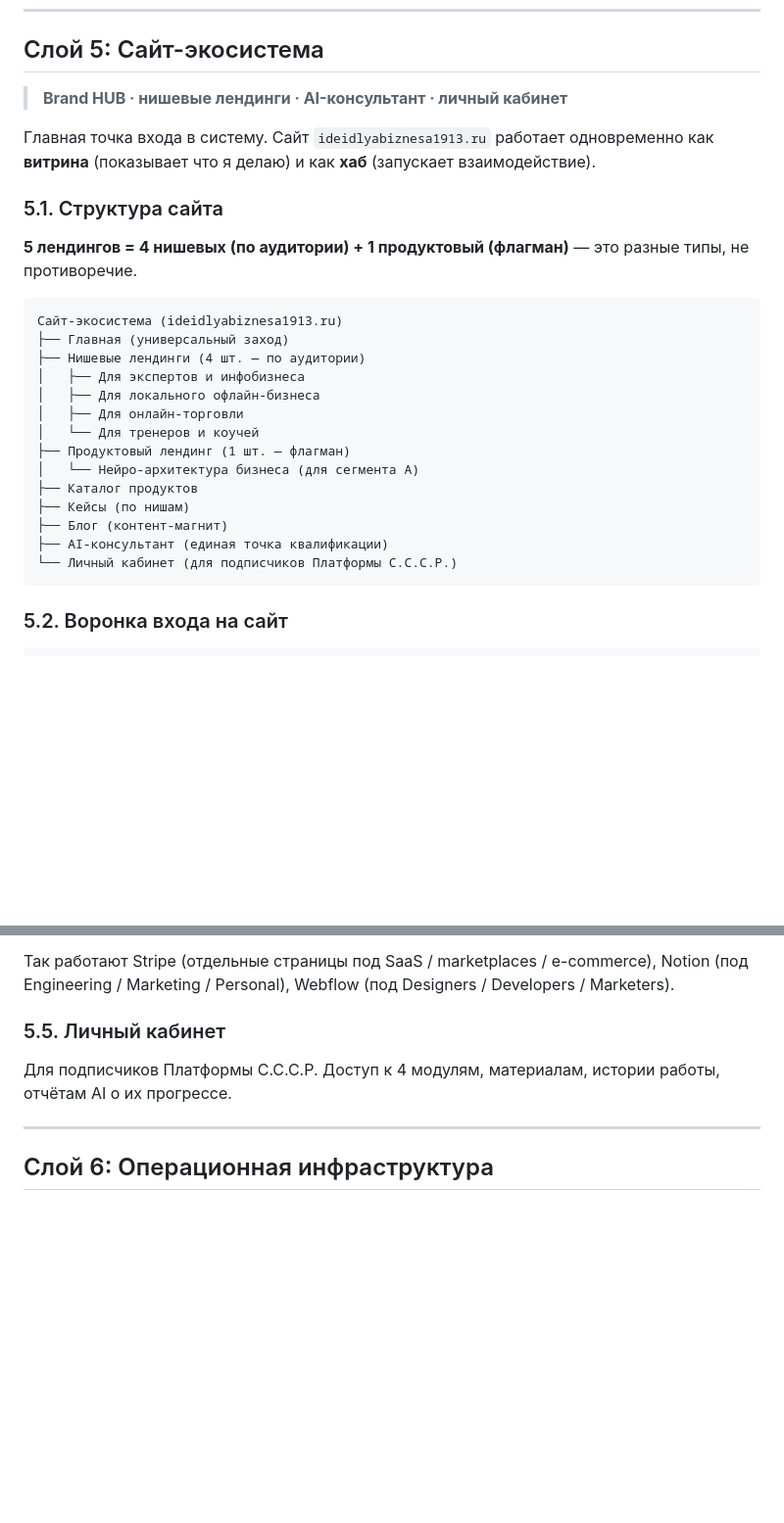
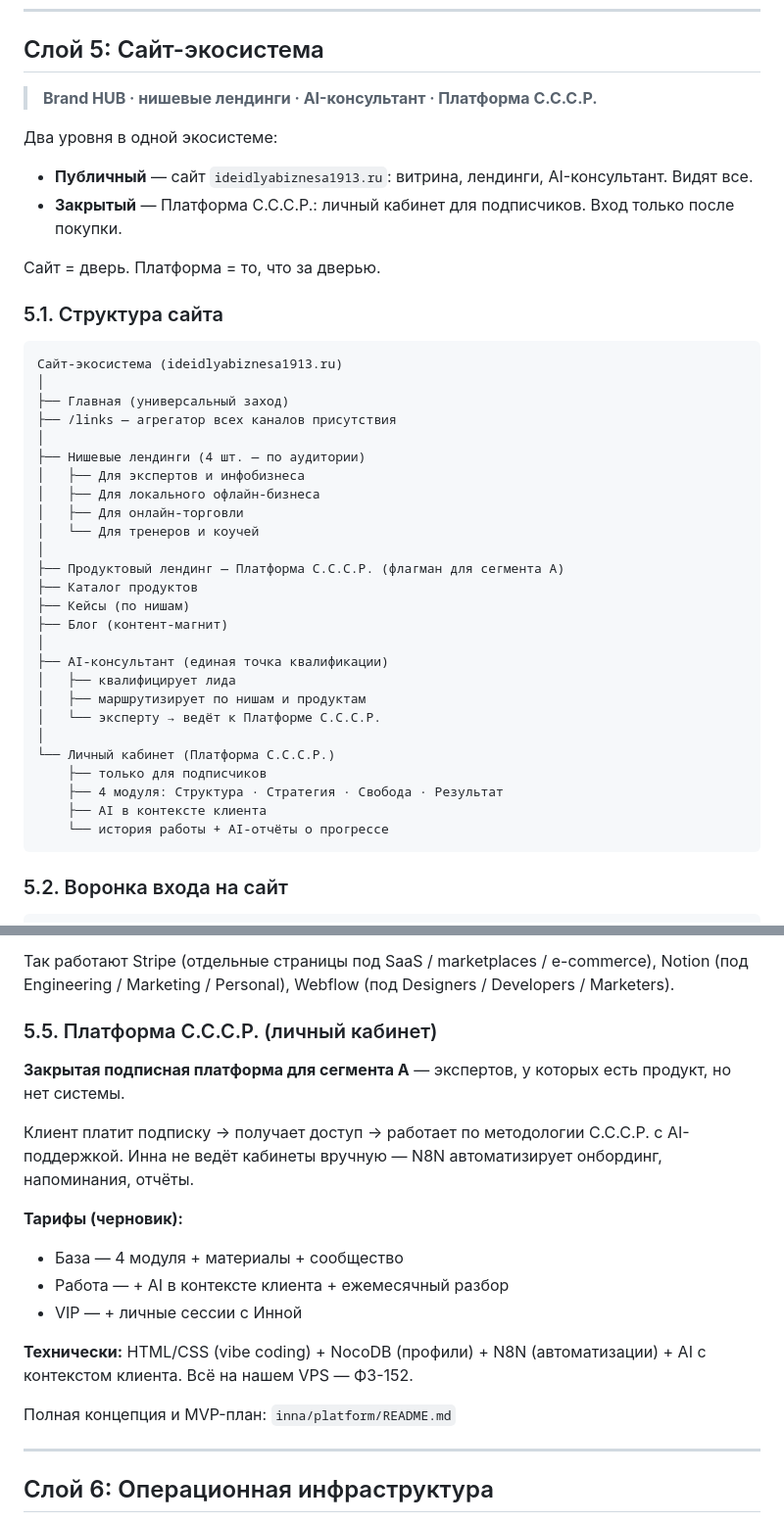
Before and after one commit to vibeideicod-cmd/my-architecture, a Markdown page: inna/architecture.md, 2 parts joined by grey strips. Shown at 98% size. Rendered like a GitHub page; blank space fills up the shorter version.

````diff
--- a/inna/architecture.md
+++ b/inna/architecture.md
@@ -536,29 +536,43 @@
 
 ## Слой 5: Сайт-экосистема
 
-> **Brand HUB · нишевые лендинги · AI-консультант · личный кабинет**
+> **Brand HUB · нишевые лендинги · AI-консультант · Платформа С.С.С.Р.**
 
-Главная точка входа в систему. Сайт `ideidlyabiznesa1913.ru` работает одновременно как **витрина** (показывает что я делаю) и как **хаб** (запускает взаимодействие).
+Два уровня в одной экосистеме:
+- **Публичный** — сайт `ideidlyabiznesa1913.ru`: витрина, лендинги, AI-консультант. Видят все.
+- **Закрытый** — Платформа С.С.С.Р.: личный кабинет для подписчиков. Вход только после покупки.
+
+Сайт = дверь. Платформа = то, что за дверью.
 
 ### 5.1. Структура сайта
 
-**5 лендингов = 4 нишевых (по аудитории) + 1 продуктовый (флагман)** — это разные типы, не противоречие.
-
 ```
 Сайт-экосистема (ideidlyabiznesa1913.ru)
+│
 ├── Главная (универсальный заход)
+├── /links — агрегатор всех каналов присутствия
+│
 ├── Нишевые лендинги (4 шт. — по аудитории)
 │   ├── Для экспертов и инфобизнеса
 │   ├── Для локального офлайн-бизнеса
 │   ├── Для онлайн-торговли
 │   └── Для тренеров и коучей
-├── Продуктовый лендинг (1 шт. — флагман)
-│   └── Нейро-архитектура бизнеса (для сегмента A)
+│
+├── Продуктовый лендинг — Платформа С.С.С.Р. (флагман для сегмента A)
 ├── Каталог продуктов
 ├── Кейсы (по нишам)
 ├── Блог (контент-магнит)
+│
 ├── AI-консультант (единая точка квалификации)
-└── Личный кабинет (для подписчиков Платформы С.С.С.Р.)
+│   ├── квалифицирует лида
+│   ├── маршрутизирует по нишам и продуктам
+│   └── эксперту → ведёт к Платформе С.С.С.Р.
+│
+└── Личный кабинет (Платформа С.С.С.Р.)
+    ├── только для подписчиков
+    ├── 4 модуля: Структура · Стратегия · Свобода · Результат
+    ├── AI в контексте клиента
+    └── история работы + AI-отчёты о прогрессе
 ```
 
 ### 5.2. Воронка входа на сайт
@@ -634,9 +648,20 @@
 
 Так работают Stripe (отдельные страницы под SaaS / marketplaces / e-commerce), Notion (под Engineering / Marketing / Personal), Webflow (под Designers / Developers / Marketers).
 
-### 5.5. Личный кабинет
+### 5.5. Платформа С.С.С.Р. (личный кабинет)
 
-Для подписчиков Платформы С.С.С.Р. Доступ к 4 модулям, материалам, истории работы, отчётам AI о их прогрессе.
+**Закрытая подписная платформа для сегмента A** — экспертов, у которых есть продукт, но нет системы.
+
+Клиент платит подписку → получает доступ → работает по методологии С.С.С.Р. с AI-поддержкой. Инна не ведёт кабинеты вручную — N8N автоматизирует онбординг, напоминания, отчёты.
+
+**Тарифы (черновик):**
+- База — 4 модуля + материалы + сообщество
+- Работа — + AI в контексте клиента + ежемесячный разбор
+- VIP — + личные сессии с Инной
+
+**Технически:** HTML/CSS (vibe coding) + NocoDB (профили) + N8N (автоматизации) + AI с контекстом клиента. Всё на нашем VPS — ФЗ-152.
+
+Полная концепция и MVP-план: `inna/platform/README.md`
 
 ---
 
````
Also changed, not shown: inna/platform/README.md (added, +172 -0 lines).
